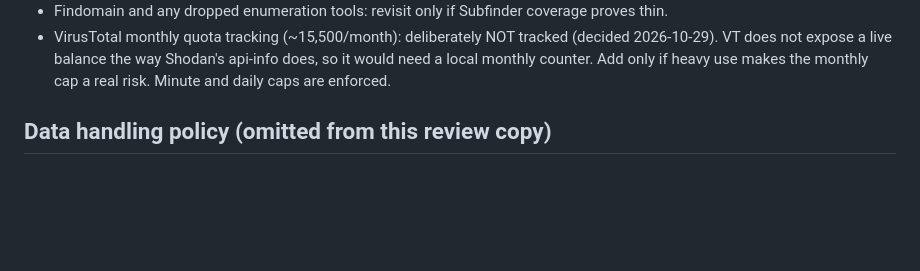
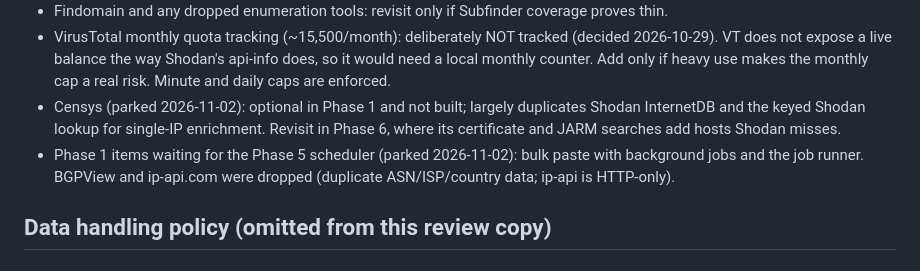
Before and after one commit to tacodawg47/cti-toolkit, a Markdown page: docs/review/roadmap-phase1.md, the part around the change. GitHub-like rendering; blank space fills up the shorter version.

```diff
--- a/docs/review/roadmap-phase1.md
+++ b/docs/review/roadmap-phase1.md
@@ -213,6 +213,13 @@ this list and decide what to pull into active work. Keeps the project moving.
   (decided 2026-10-29). VT does not expose a live balance the way Shodan's
   api-info does, so it would need a local monthly counter. Add only if heavy
   use makes the monthly cap a real risk. Minute and daily caps are enforced.
+- Censys (parked 2026-11-02): optional in Phase 1 and not built; largely
+  duplicates Shodan InternetDB and the keyed Shodan lookup for single-IP
+  enrichment. Revisit in Phase 6, where its certificate and JARM searches
+  add hosts Shodan misses.
+- Phase 1 items waiting for the Phase 5 scheduler (parked 2026-11-02): bulk
+  paste with background jobs and the job runner. BGPView and ip-api.com were
+  dropped (duplicate ASN/ISP/country data; ip-api is HTTP-only).
 
 ## Data handling policy (omitted from this review copy)
 
```
Also changed, not shown: ROADMAP.md (+15 -0 lines).
